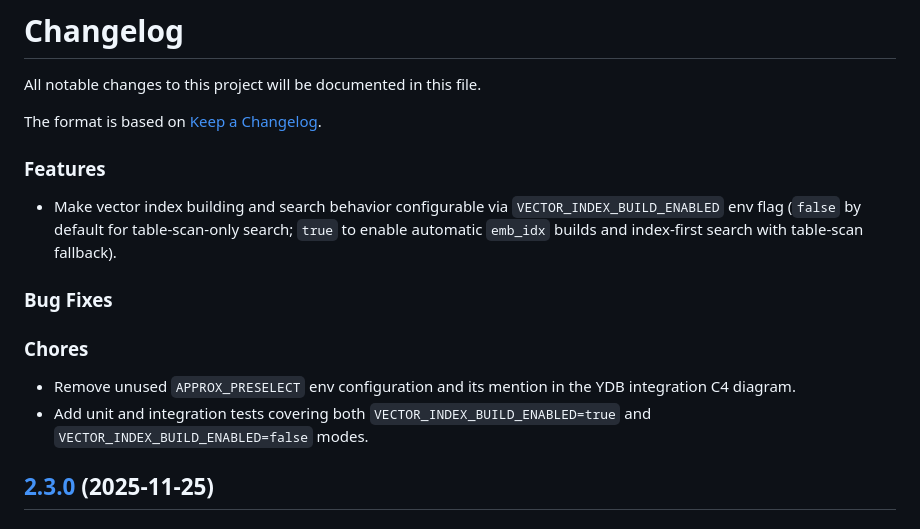
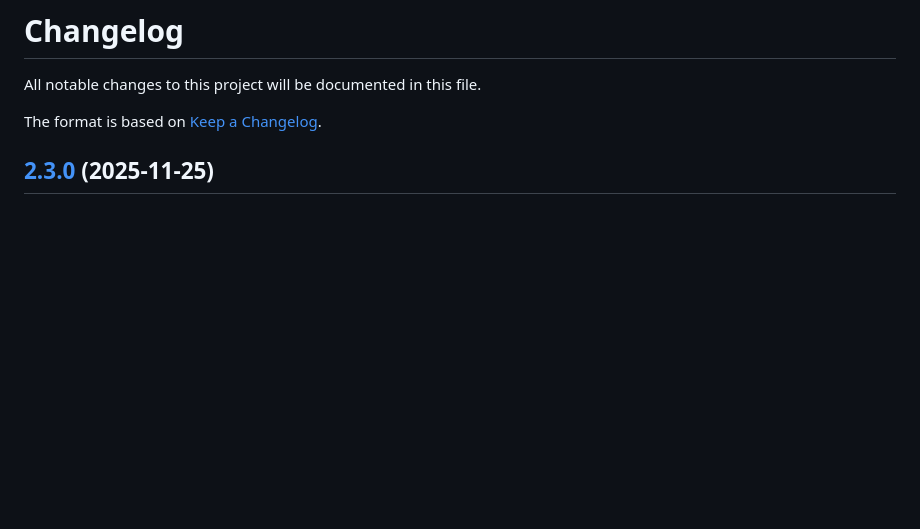
Before and after one commit to astandrik/ydb-qdrant, a Markdown page: CHANGELOG.md, the part around the change. Rendered like a GitHub page; blank space fills up the shorter version.

Commit message:
fix: remove

```diff
--- a/CHANGELOG.md
+++ b/CHANGELOG.md
@@ -4,16 +4,6 @@ All notable changes to this project will be documented in this file.
 
 The format is based on [Keep a Changelog](https://keepachangelog.com/en/1.0.0/).
 
-### Features
-
-- Make vector index building and search behavior configurable via `VECTOR_INDEX_BUILD_ENABLED` env flag (`false` by default for table-scan-only search; `true` to enable automatic `emb_idx` builds and index-first search with table-scan fallback).
-
-### Bug Fixes
-
-### Chores
-
-- Remove unused `APPROX_PRESELECT` env configuration and its mention in the YDB integration C4 diagram.
-- Add unit and integration tests covering both `VECTOR_INDEX_BUILD_ENABLED=true` and `VECTOR_INDEX_BUILD_ENABLED=false` modes.
 
 ## [2.3.0](https://github.com/astandrik/ydb-qdrant/compare/v2.2.2...v2.3.0) (2025-11-25)
 
```
